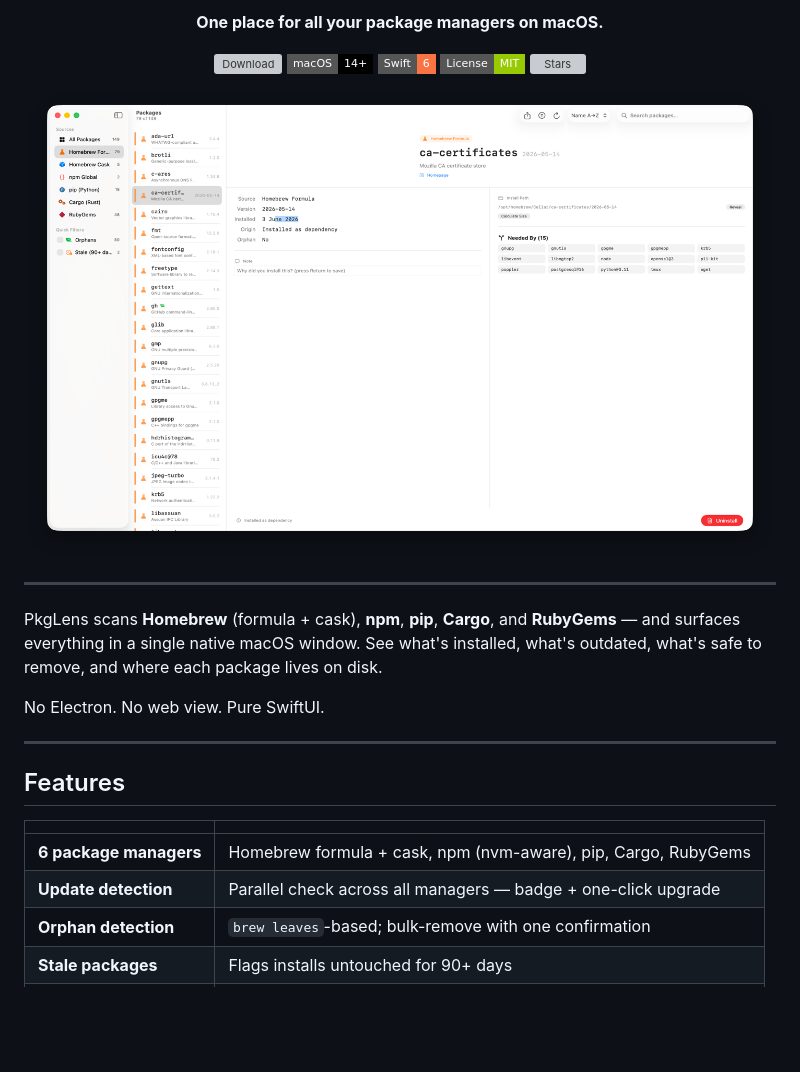
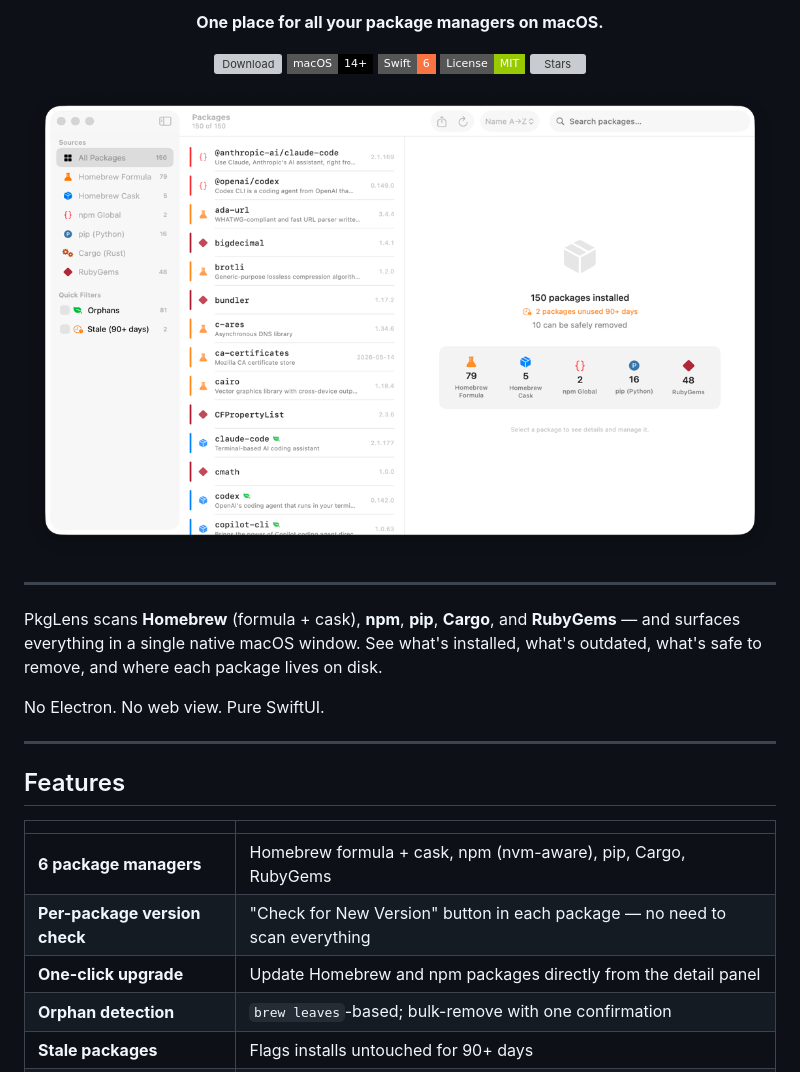
Before and after one commit to canberkys/pkglens, a Markdown page: README.md, the part around one of its changes. Rendered like a GitHub page; pictures changed too: Screenshots/detail.png, Screenshots/overview.png (added); badges without logos; blank space fills up the shorter version; grey boxes are pictures that could not be loaded.

```diff
--- a/README.md
+++ b/README.md
@@ -11,7 +11,7 @@
     <img src="https://img.shields.io/github/stars/canberkys/pkglens?style=flat-square&color=yellow" alt="Stars">
   </p>
 
-  <img src="Screenshots/detail.png" width="780" alt="PkgLens showing package details, reverse dependencies, and install path" />
+  <img src="Screenshots/overview.png" width="780" alt="PkgLens — 150 packages across 5 package managers" />
 </div>
 
 ---
@@ -27,7 +27,8 @@ No Electron. No web view. Pure SwiftUI.
 | | |
 |---|---|
 | **6 package managers** | Homebrew formula + cask, npm (nvm-aware), pip, Cargo, RubyGems |
-| **Update detection** | Parallel check across all managers — badge + one-click upgrade |
+| **Per-package version check** | "Check for New Version" button in each package — no need to scan everything |
+| **One-click upgrade** | Update Homebrew and npm packages directly from the detail panel |
 | **Orphan detection** | `brew leaves`-based; bulk-remove with one confirmation |
 | **Stale packages** | Flags installs untouched for 90+ days |
 | **Install path** | Exact location on disk; Reveal in Finder; lazy size calculation |
```
Also changed, not shown: other parts of README.md (+6 -5 lines), Screenshots/brew_detail.png (added).
